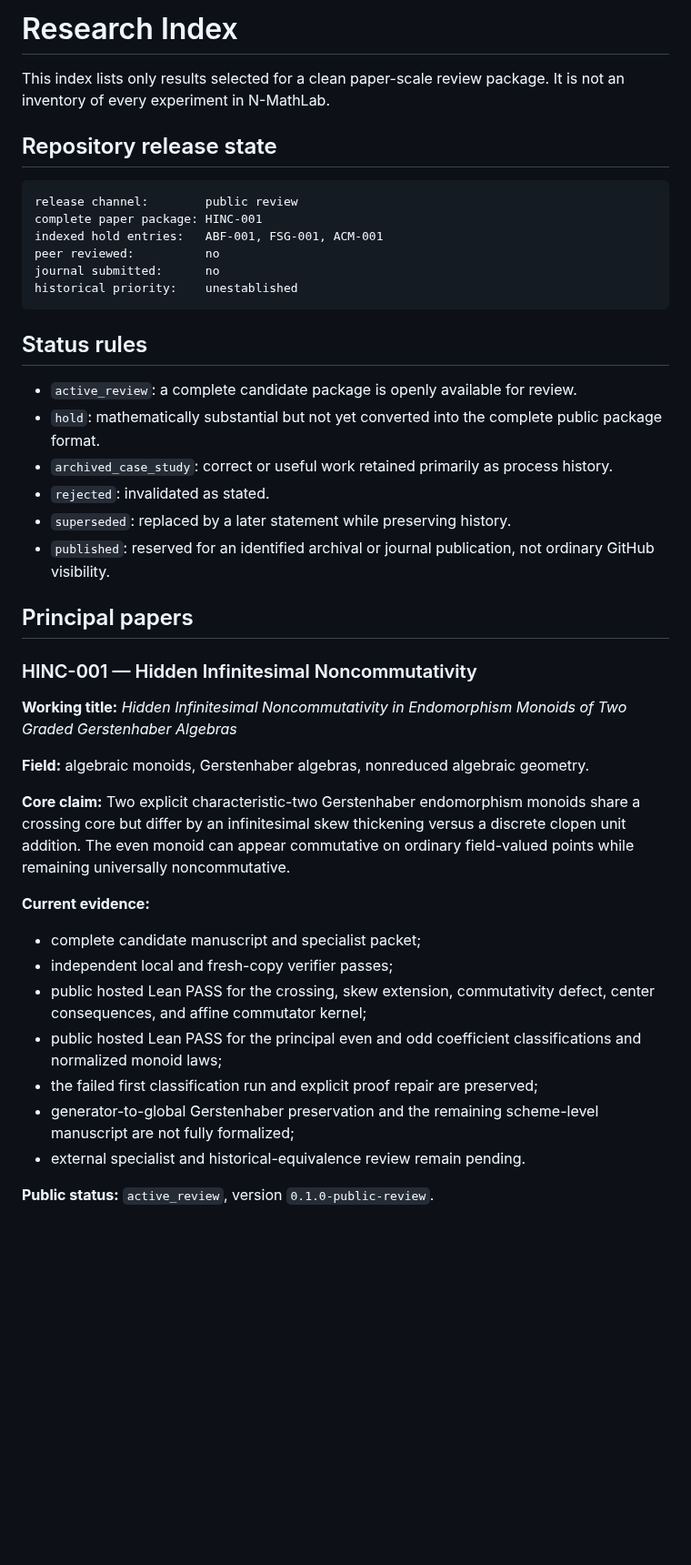
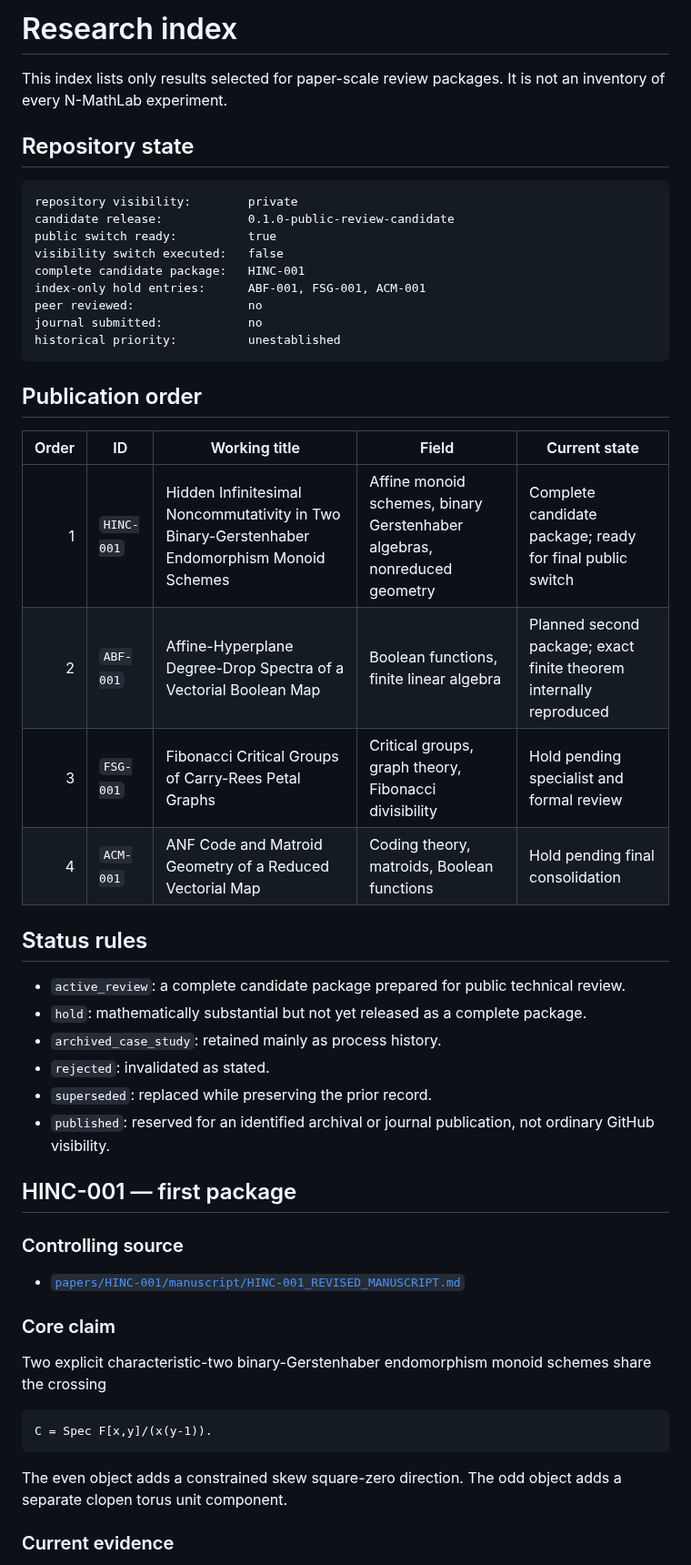
Before and after one commit to novakprotocol/N-Human-AI-Mathematics, a Markdown page: RESEARCH_INDEX.md, the part around one of its changes. Shown at 91% size. Drawn GitHub-style; blank space fills up the shorter version.

````diff
--- a/RESEARCH_INDEX.md
+++ b/RESEARCH_INDEX.md
@@ -1,46 +1,54 @@
-# Research Index
+# Research index
 
-This index lists only results selected for a clean paper-scale review package. It is not an inventory of every experiment in N-MathLab.
+This index lists only results selected for paper-scale review packages. It is not an inventory of every N-MathLab experiment.
 
-## Repository release state
+## Repository state
 
 ```text
-release channel:        public review
-complete paper package: HINC-001
-indexed hold entries:   ABF-001, FSG-001, ACM-001
-peer reviewed:          no
-journal submitted:      no
-historical priority:    unestablished
+repository visibility:        private
+candidate release:            0.1.0-public-review-candidate
+public switch ready:          true
+visibility switch executed:   false
+complete candidate package:   HINC-001
+index-only hold entries:      ABF-001, FSG-001, ACM-001
+peer reviewed:                no
+journal submitted:            no
+historical priority:          unestablished
 ```
+
+## Publication order
+
+| Order | ID | Working title | Field | Current state |
+|---:|---|---|---|---|
+| 1 | `HINC-001` | Hidden Infinitesimal Noncommutativity in Two Binary-Gerstenhaber Endomorphism Monoid Schemes | Affine monoid schemes, binary Gerstenhaber algebras, nonreduced geometry | Complete candidate package; ready for final public switch |
+| 2 | `ABF-001` | Affine-Hyperplane Degree-Drop Spectra of a Vectorial Boolean Map | Boolean functions, finite linear algebra | Planned second package; exact finite theorem internally reproduced |
+| 3 | `FSG-001` | Fibonacci Critical Groups of Carry-Rees Petal Graphs | Critical groups, graph theory, Fibonacci divisibility | Hold pending specialist and formal review |
+| 4 | `ACM-001` | ANF Code and Matroid Geometry of a Reduced Vectorial Map | Coding theory, matroids, Boolean functions | Hold pending final consolidation |
 
 ## Status rules
 
-- `active_review`: a complete candidate package is openly available for review.
-- `hold`: mathematically substantial but not yet converted into the complete public package format.
-- `archived_case_study`: correct or useful work retained primarily as process history.
+- `active_review`: a complete candidate package prepared for public technical review.
+- `hold`: mathematically substantial but not yet released as a complete package.
+- `archived_case_study`: retained mainly as process history.
 - `rejected`: invalidated as stated.
-- `superseded`: replaced by a later statement while preserving history.
+- `superseded`: replaced while preserving the prior record.
 - `published`: reserved for an identified archival or journal publication, not ordinary GitHub visibility.
 
-## Principal papers
+## HINC-001 — first package
 
-### HINC-001 — Hidden Infinitesimal Noncommutativity
+### Controlling source
 
-**Working title:** *Hidden Infinitesimal Noncommutativity in Endomorphism Monoids of Two Graded Gerstenhaber Algebras*
+- [`papers/HINC-001/manuscript/HINC-001_REVISED_MANUSCRIPT.md`](papers/HINC-001/manuscript/HINC-001_REVISED_MANUSCRIPT.md)
 
-**Field:** algebraic monoids, Gerstenhaber algebras, nonreduced algebraic geometry.
+### Core claim
 
-**Core claim:** Two explicit characteristic-two Gerstenhaber endomorphism monoids share a crossing core but differ by an infinitesimal skew thickening versus a discrete clopen unit addition. The even monoid can appear commutative on ordinary field-valued points while remaining universally noncommutative.
+Two explicit characteristic-two binary-Gerstenhaber endomorphism monoid schemes share the crossing
 
-**Current evidence:**
+```text
+C = Spec F[x,y]/(x(y-1)).
+```
 
-- complete candidate manuscript and specialist packet;
-- independent local and fresh-copy verifier passes;
-- public hosted Lean PASS for the crossing, skew extension, commutativity defect, center consequences, and affine commutator kernel;
-- public hosted Lean PASS for the principal even and odd coefficient classifications and normalized monoid laws;
-- the failed first classification run and explicit proof repair are preserved;
-- generator-to-global Gerstenhaber preservation and the remaining scheme-level manuscript are not fully formalized;
-- external specialist and historical-equivalence review remain pending.
+The even object adds a constrained skew square-zero direction. The odd object adds a separate clopen torus unit component.
 
-**Public status:** `active_review`, version `0.1.0-public-review`.
+### Current evidence
 
````
Also changed, not shown: other parts of RESEARCH_INDEX.md (+56 -48 lines).
